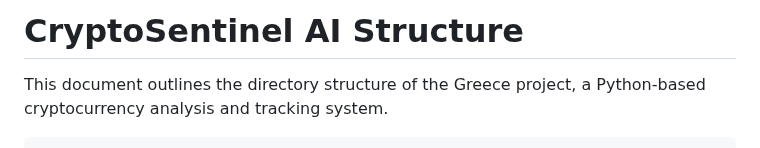
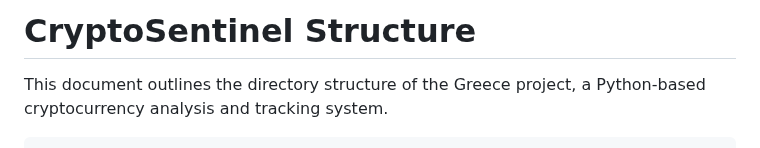
Before and after one commit to KingRaver/CryptoSentinel, a Markdown page: PROJECT_STRUCTURE.md, the part around the change. Drawn GitHub-style.

```diff
--- a/PROJECT_STRUCTURE.md
+++ b/PROJECT_STRUCTURE.md
@@ -1,4 +1,4 @@
-# CryptoSentinel AI Structure
+# CryptoSentinel Structure
 
 This document outlines the directory structure of the Greece project, a Python-based cryptocurrency analysis and tracking system.
 
```
